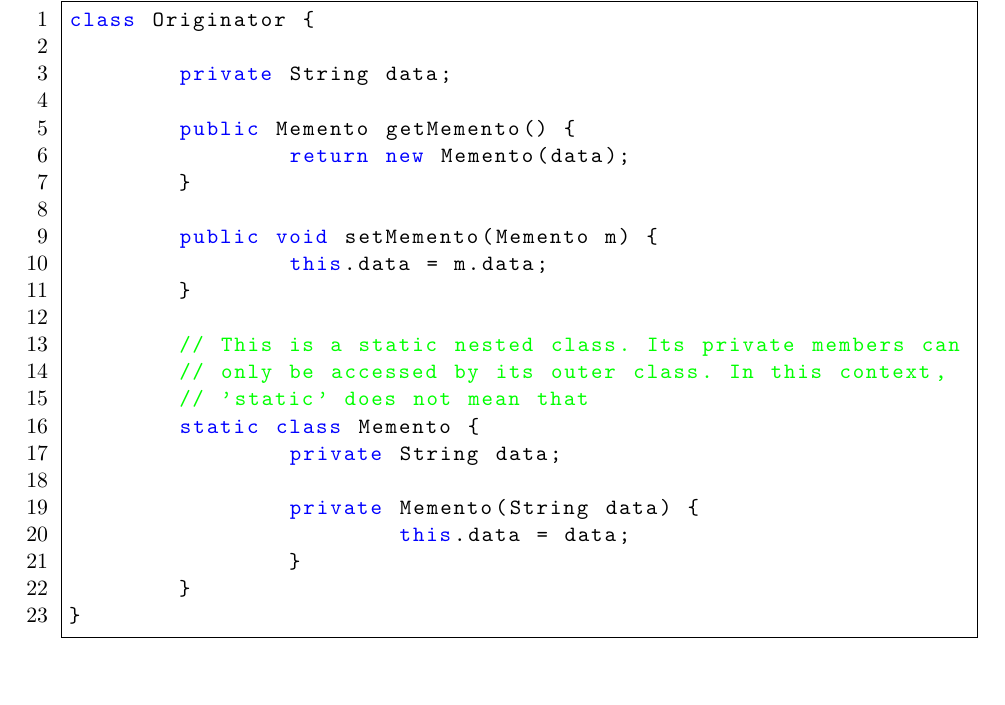
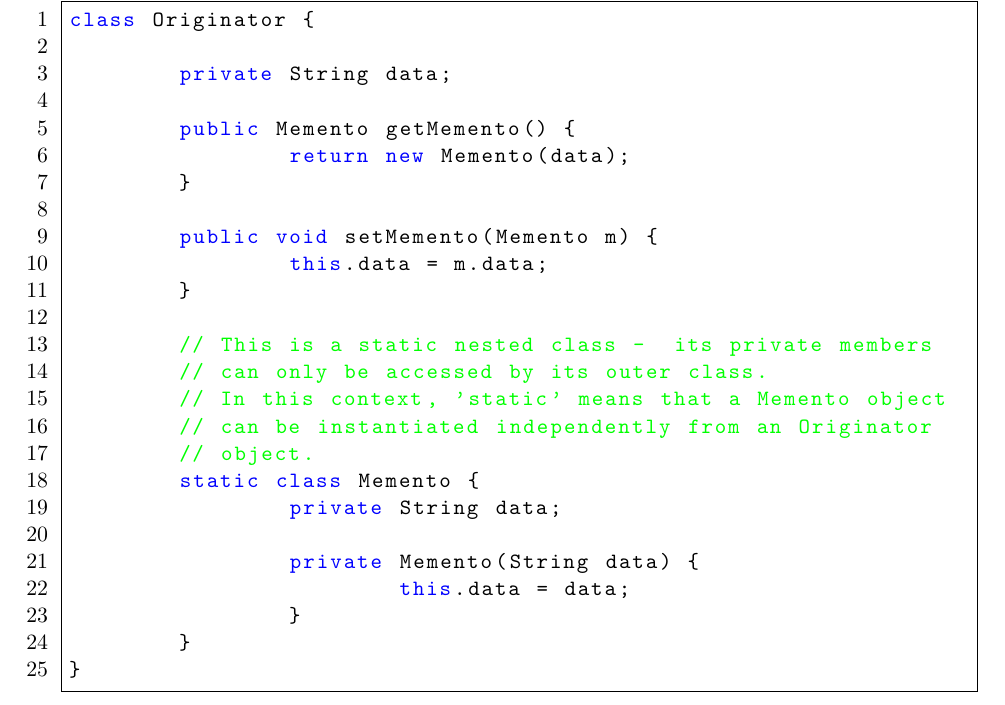
Before and after one commit to danielgeier/The-Memento-Design-Pattern, a LaTeX paper (the_memento_pattern.tex): part of page 8 of 10, cut so that both start at the same text, the shorter picture padded with empty space. Compiled offline with pdfLaTeX.

Commit message:
Complete code comment

```diff
--- a/the_memento_pattern.tex
+++ b/the_memento_pattern.tex
@@ -310,9 +310,11 @@ class Originator {
 		this.data = m.data;
 	}
 
-	// This is a static nested class. Its private members can
-	// only be accessed by its outer class. In this context,
-	// 'static' does not mean that
+	// This is a static nested class -  its private members
+	// can only be accessed by its outer class.
+	// In this context, 'static' means that a Memento object
+	// can be instantiated independently from an Originator
+	// object.
 	static class Memento {
 		private String data;
 
```
